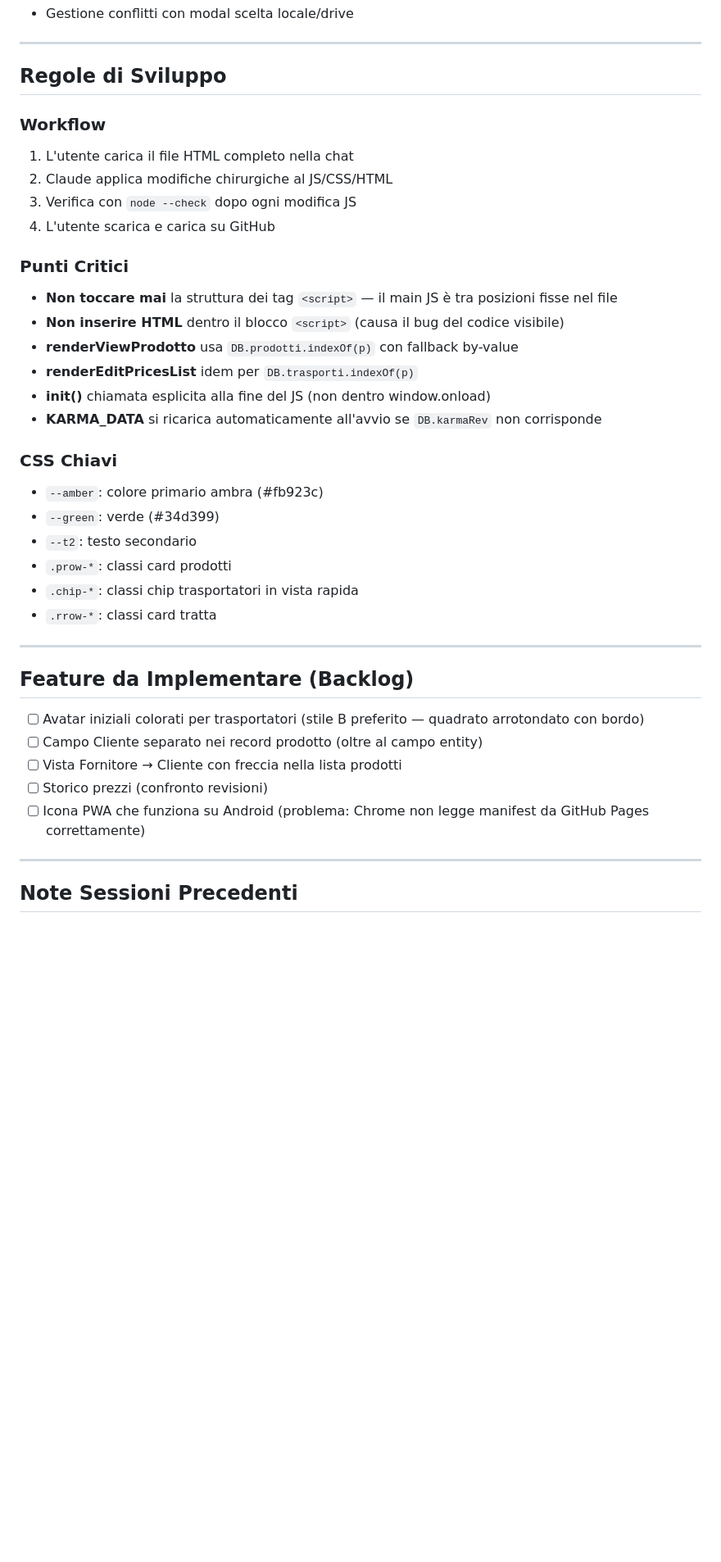
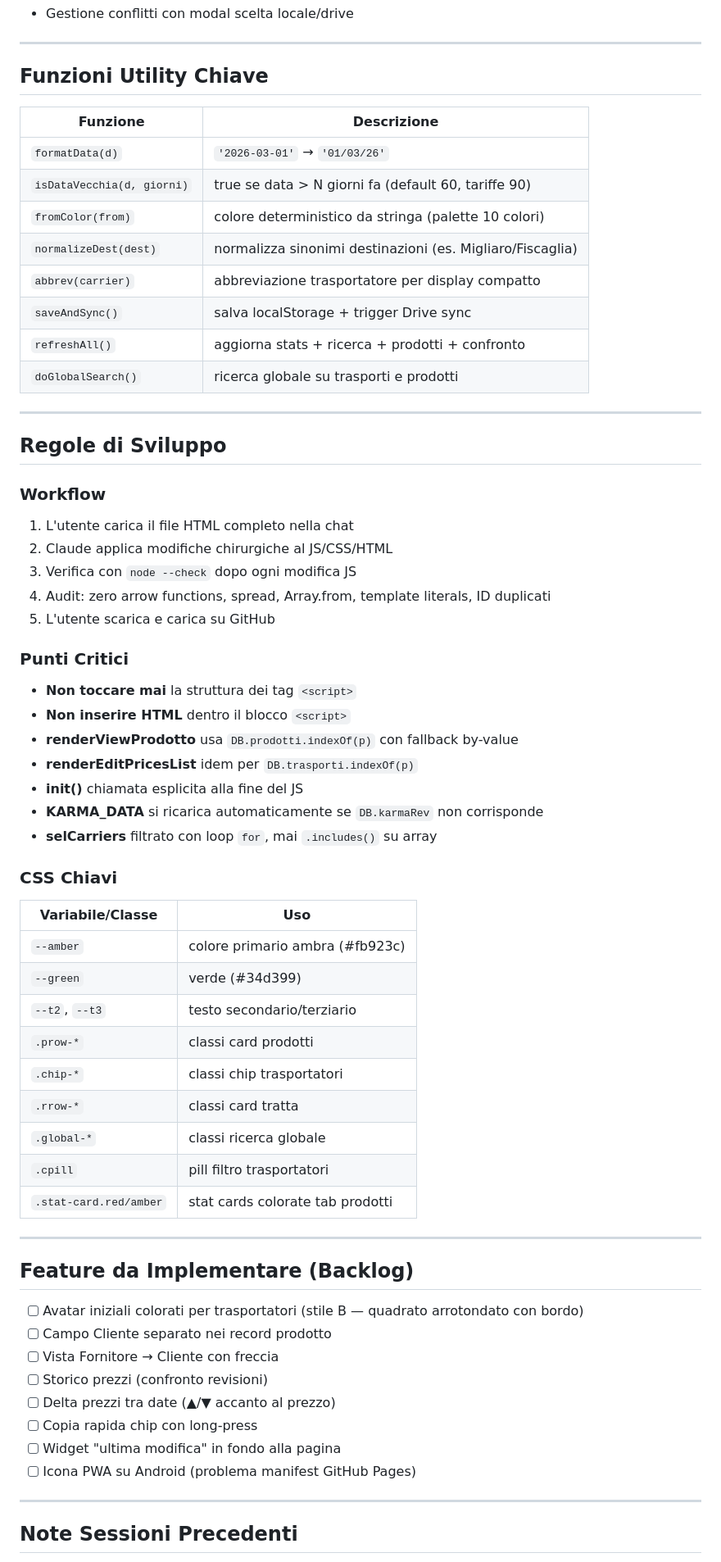
Before and after one commit to firstlex55/ARCHIVIO-KARMA-, a Markdown page: PROJECT.md, the part around one of its changes. Shown at 82% size. Rendered like a GitHub page; blank space fills up the shorter version.

```diff
--- a/PROJECT.md
+++ b/PROJECT.md
@@ -217,4 +235,19 @@ Le migrazioni si eseguono una sola volta al primo avvio dopo aggiornamento.
 - Gestione conflitti con modal scelta locale/drive
+
+---
+
+## Funzioni Utility Chiave
+
+| Funzione | Descrizione |
+|----------|-------------|
+| `formatData(d)` | `'2026-03-01'` → `'01/03/26'` |
+| `isDataVecchia(d, giorni)` | true se data > N giorni fa (default 60, tariffe 90) |
+| `fromColor(from)` | colore deterministico da stringa (palette 10 colori) |
+| `normalizeDest(dest)` | normalizza sinonimi destinazioni (es. Migliaro/Fiscaglia) |
+| `abbrev(carrier)` | abbreviazione trasportatore per display compatto |
+| `saveAndSync()` | salva localStorage + trigger Drive sync |
+| `refreshAll()` | aggiorna stats + ricerca + prodotti + confronto |
+| `doGlobalSearch()` | ricerca globale su trasporti e prodotti |
 
 ---
 
@@ -224,33 +257,43 @@ Le migrazioni si eseguono una sola volta al primo avvio dopo aggiornamento.
 1. L'utente carica il file HTML completo nella chat
 2. Claude applica modifiche chirurgiche al JS/CSS/HTML
 3. Verifica con `node --check` dopo ogni modifica JS
-4. L'utente scarica e carica su GitHub
+4. Audit: zero arrow functions, spread, Array.from, template literals, ID duplicati
+5. L'utente scarica e carica su GitHub
 
 ### Punti Critici
-- **Non toccare mai** la struttura dei tag `<script>` — il main JS è tra posizioni fisse nel file
-- **Non inserire HTML** dentro il blocco `<script>` (causa il bug del codice visibile)
+- **Non toccare mai** la struttura dei tag `<script>`
+- **Non inserire HTML** dentro il blocco `<script>`
 - **renderViewProdotto** usa `DB.prodotti.indexOf(p)` con fallback by-value
 - **renderEditPricesList** idem per `DB.trasporti.indexOf(p)`
-- **init()** chiamata esplicita alla fine del JS (non dentro window.onload)
-- **KARMA_DATA** si ricarica automaticamente all'avvio se `DB.karmaRev` non corrisponde
+- **init()** chiamata esplicita alla fine del JS
+- **KARMA_DATA** si ricarica automaticamente se `DB.karmaRev` non corrisponde
+- **selCarriers** filtrato con loop `for`, mai `.includes()` su array
 
 ### CSS Chiavi
-- `--amber`: colore primario ambra (#fb923c)
-- `--green`: verde (#34d399)
-- `--t2`: testo secondario
-- `.prow-*`: classi card prodotti
-- `.chip-*`: classi chip trasportatori in vista rapida
-- `.rrow-*`: classi card tratta
+| Variabile/Classe | Uso |
+|-----------------|-----|
+| `--amber` | colore primario ambra (#fb923c) |
+| `--green` | verde (#34d399) |
+| `--t2`, `--t3` | testo secondario/terziario |
+| `.prow-*` | classi card prodotti |
+| `.chip-*` | classi chip trasportatori |
+| `.rrow-*` | classi card tratta |
+| `.global-*` | classi ricerca globale |
+| `.cpill` | pill filtro trasportatori |
+| `.stat-card.red/amber` | stat cards colorate tab prodotti |
 
 ---
 
 ## Feature da Implementare (Backlog)
 
-- [ ] Avatar iniziali colorati per trasportatori (stile B preferito — quadrato arrotondato con bordo)
-- [ ] Campo Cliente separato nei record prodotto (oltre al campo entity)
-- [ ] Vista Fornitore → Cliente con freccia nella lista prodotti
+- [ ] Avatar iniziali colorati per trasportatori (stile B — quadrato arrotondato con bordo)
+- [ ] Campo Cliente separato nei record prodotto
+- [ ] Vista Fornitore → Cliente con freccia
 - [ ] Storico prezzi (confronto revisioni)
-- [ ] Icona PWA che funziona su Android (problema: Chrome non legge manifest da GitHub Pages correttamente)
+- [ ] Delta prezzi tra date (▲/▼ accanto al prezzo)
+- [ ] Copia rapida chip con long-press
+- [ ] Widget "ultima modifica" in fondo alla pagina
+- [ ] Icona PWA su Android (problema manifest GitHub Pages)
 
 ---
 
```
Also changed, not shown: other parts of PROJECT.md (+76 -54 lines).
